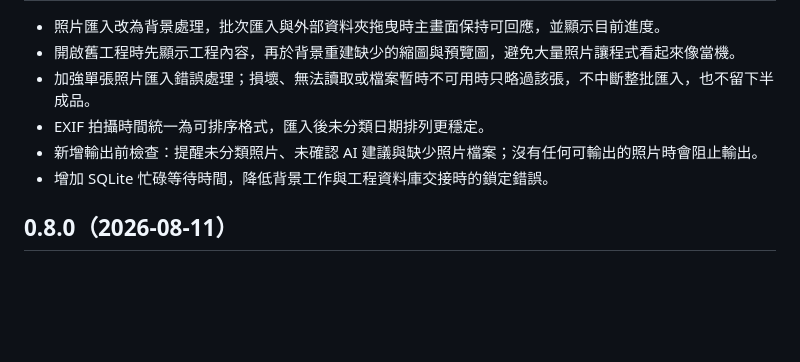
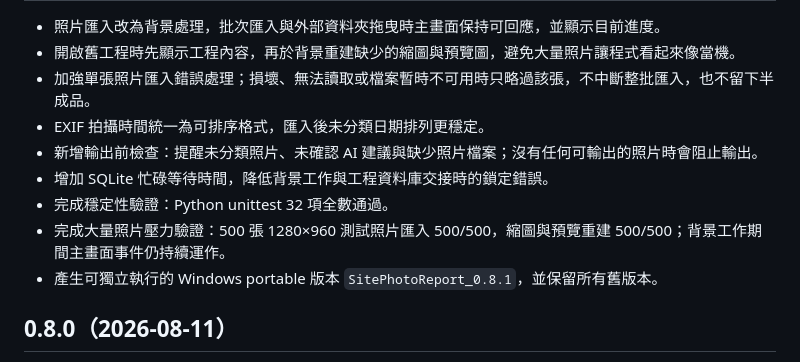
Before and after one commit to jojo5211-bit/SitePhotoReport, a Markdown page: docs/CHANGELOG.md, the part around one of its changes. Drawn GitHub-style; blank space fills up the shorter version.

```diff
--- a/docs/CHANGELOG.md
+++ b/docs/CHANGELOG.md
@@ -8,6 +8,9 @@
 - EXIF 拍攝時間統一為可排序格式，匯入後未分類日期排列更穩定。
 - 新增輸出前檢查：提醒未分類照片、未確認 AI 建議與缺少照片檔案；沒有任何可輸出的照片時會阻止輸出。
 - 增加 SQLite 忙碌等待時間，降低背景工作與工程資料庫交接時的鎖定錯誤。
+- 完成穩定性驗證：Python unittest 32 項全數通過。
+- 完成大量照片壓力驗證：500 張 1280×960 測試照片匯入 500/500，縮圖與預覽重建 500/500；背景工作期間主畫面事件仍持續運作。
+- 產生可獨立執行的 Windows portable 版本 `SitePhotoReport_0.8.1`，並保留所有舊版本。
 
 ## 0.8.0（2026-08-11）
 
```
Also changed, not shown: other parts of docs/CHANGELOG.md (+1 -1 lines), README.md (+1 -1 lines).
